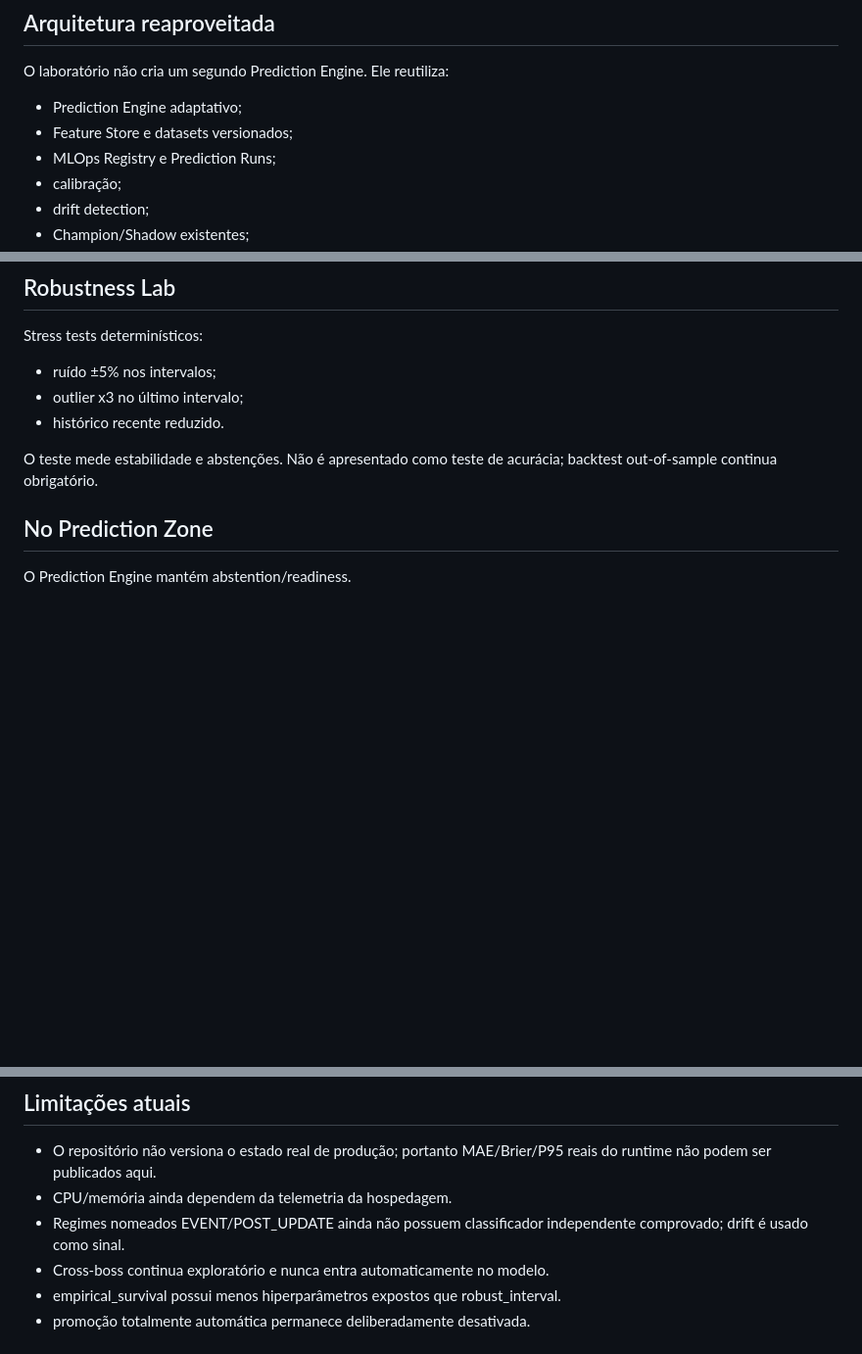
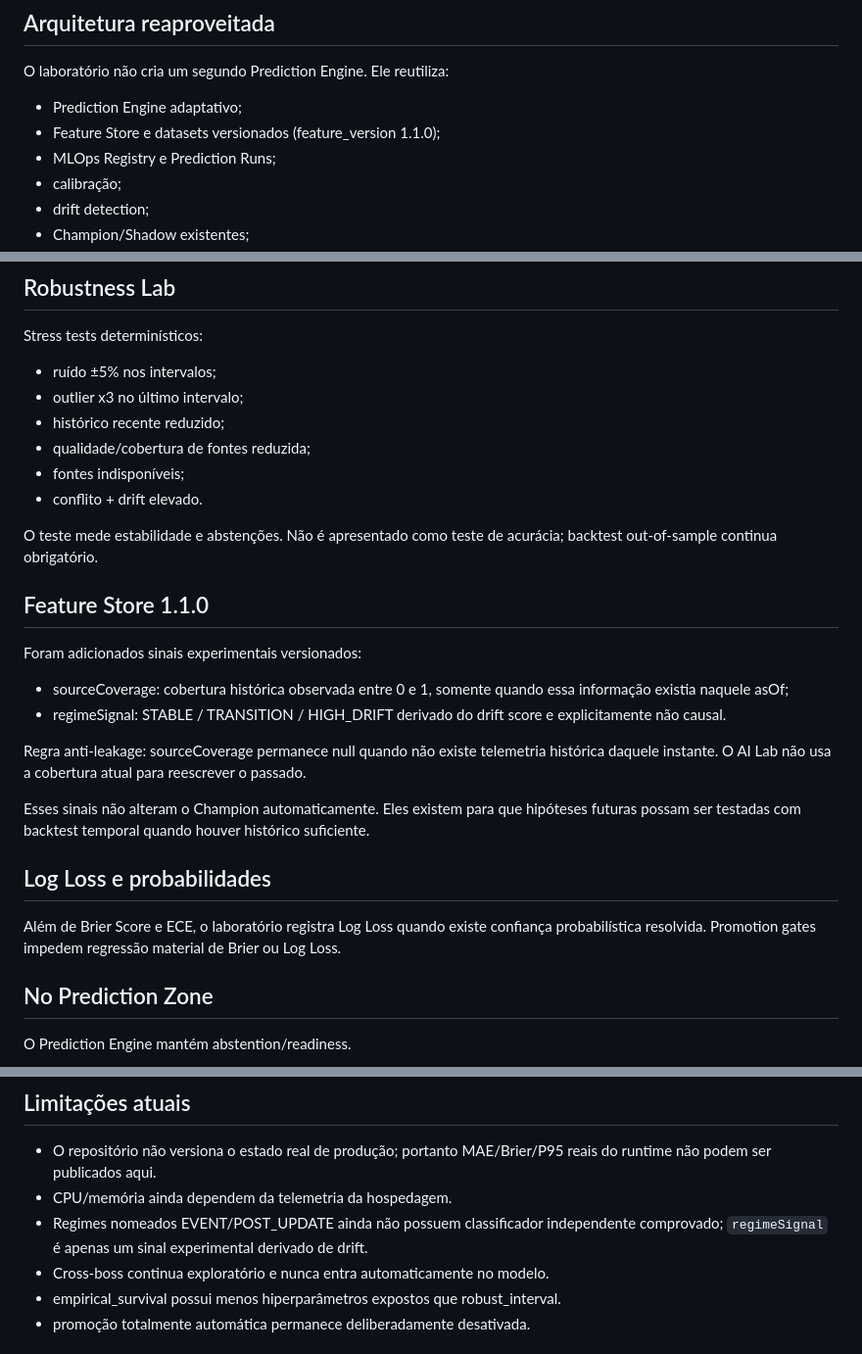
Before and after one commit to Billfabio/boss-radar-lunarian, a Markdown page: RELATORIO-AI-LAB.md, 3 parts joined by grey strips. Shown at 98% size. Drawn GitHub-style; blank space fills up the shorter version.

Commit message:
docs: update AI Lab feature v1.1 and robustness policy

```diff
--- a/RELATORIO-AI-LAB.md
+++ b/RELATORIO-AI-LAB.md
@@ -14,7 +14,7 @@ Regra principal: nova IA não é melhor IA. Um Challenger só pode afetar produ
 
 O laboratório não cria um segundo Prediction Engine. Ele reutiliza:
 - Prediction Engine adaptativo;
-- Feature Store e datasets versionados;
+- Feature Store e datasets versionados (feature_version 1.1.0);
 - MLOps Registry e Prediction Runs;
 - calibração;
 - drift detection;
@@ -239,9 +239,27 @@ Idade do Champion é apenas contexto; nunca dispara retreino sozinha.
 Stress tests determinísticos:
 - ruído ±5% nos intervalos;
 - outlier x3 no último intervalo;
-- histórico recente reduzido.
+- histórico recente reduzido;
+- qualidade/cobertura de fontes reduzida;
+- fontes indisponíveis;
+- conflito + drift elevado.
 
 O teste mede estabilidade e abstenções. Não é apresentado como teste de acurácia; backtest out-of-sample continua obrigatório.
+
+## Feature Store 1.1.0
+
+Foram adicionados sinais experimentais versionados:
+
+- sourceCoverage: cobertura histórica observada entre 0 e 1, somente quando essa informação existia naquele asOf;
+- regimeSignal: STABLE / TRANSITION / HIGH_DRIFT derivado do drift score e explicitamente não causal.
+
+Regra anti-leakage: sourceCoverage permanece null quando não existe telemetria histórica daquele instante. O AI Lab não usa a cobertura atual para reescrever o passado.
+
+Esses sinais não alteram o Champion automaticamente. Eles existem para que hipóteses futuras possam ser testadas com backtest temporal quando houver histórico suficiente.
+
+## Log Loss e probabilidades
+
+Além de Brier Score e ECE, o laboratório registra Log Loss quando existe confiança probabilística resolvida. Promotion gates impedem regressão material de Brier ou Log Loss.
 
 ## No Prediction Zone
 
@@ -335,7 +353,7 @@ O runtime principal continua usando o storage persistente existente.
 
 - O repositório não versiona o estado real de produção; portanto MAE/Brier/P95 reais do runtime não podem ser publicados aqui.
 - CPU/memória ainda dependem da telemetria da hospedagem.
-- Regimes nomeados EVENT/POST_UPDATE ainda não possuem classificador independente comprovado; drift é usado como sinal.
+- Regimes nomeados EVENT/POST_UPDATE ainda não possuem classificador independente comprovado; `regimeSignal` é apenas um sinal experimental derivado de drift.
 - Cross-boss continua exploratório e nunca entra automaticamente no modelo.
 - empirical_survival possui menos hiperparâmetros expostos que robust_interval.
 - promoção totalmente automática permanece deliberadamente desativada.
```
